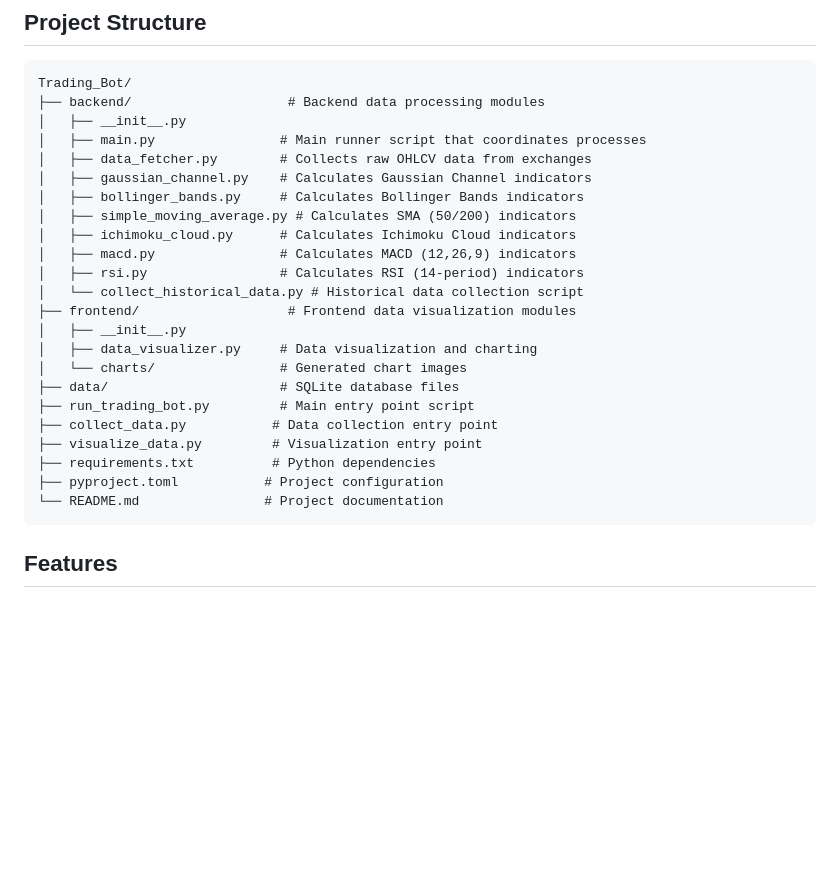
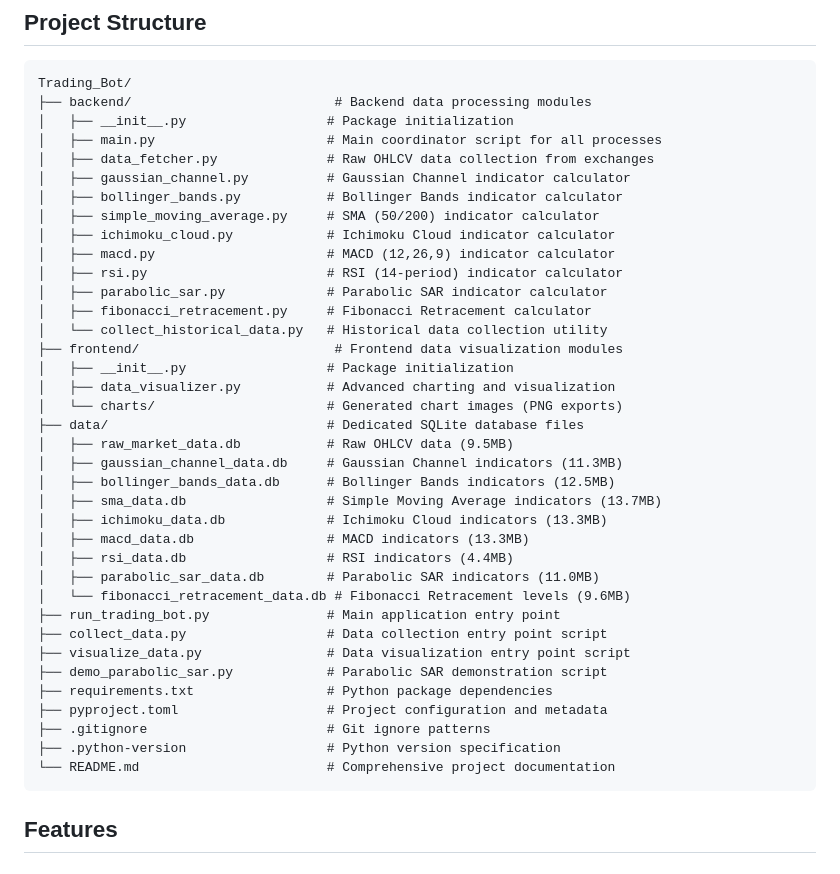
Before and after one commit to AndErem314/Trading_Bot, a Markdown page: README.md, the part around the change. Drawn GitHub-style; blank space fills up the shorter version.

Commit message:
Update README file with current structure of the project

````diff
--- a/README.md
+++ b/README.md
@@ -6,28 +6,42 @@ A comprehensive Python trading bot that collects cryptocurrency market data, cal
 
 ```
 Trading_Bot/
-├── backend/                    # Backend data processing modules
-│   ├── __init__.py
-│   ├── main.py                # Main runner script that coordinates processes
-│   ├── data_fetcher.py        # Collects raw OHLCV data from exchanges
-│   ├── gaussian_channel.py    # Calculates Gaussian Channel indicators
-│   ├── bollinger_bands.py     # Calculates Bollinger Bands indicators
-│   ├── simple_moving_average.py # Calculates SMA (50/200) indicators
-│   ├── ichimoku_cloud.py      # Calculates Ichimoku Cloud indicators
-│   ├── macd.py                # Calculates MACD (12,26,9) indicators
-│   ├── rsi.py                 # Calculates RSI (14-period) indicators
-│   └── collect_historical_data.py # Historical data collection script
-├── frontend/                   # Frontend data visualization modules
-│   ├── __init__.py
-│   ├── data_visualizer.py     # Data visualization and charting
-│   └── charts/                # Generated chart images
-├── data/                      # SQLite database files
-├── run_trading_bot.py         # Main entry point script
-├── collect_data.py           # Data collection entry point
-├── visualize_data.py         # Visualization entry point
-├── requirements.txt          # Python dependencies
-├── pyproject.toml           # Project configuration
-└── README.md                # Project documentation
+├── backend/                          # Backend data processing modules
+│   ├── __init__.py                  # Package initialization
+│   ├── main.py                      # Main coordinator script for all processes
+│   ├── data_fetcher.py              # Raw OHLCV data collection from exchanges
+│   ├── gaussian_channel.py          # Gaussian Channel indicator calculator
+│   ├── bollinger_bands.py           # Bollinger Bands indicator calculator
+│   ├── simple_moving_average.py     # SMA (50/200) indicator calculator
+│   ├── ichimoku_cloud.py            # Ichimoku Cloud indicator calculator
+│   ├── macd.py                      # MACD (12,26,9) indicator calculator
+│   ├── rsi.py                       # RSI (14-period) indicator calculator
+│   ├── parabolic_sar.py             # Parabolic SAR indicator calculator
+│   ├── fibonacci_retracement.py     # Fibonacci Retracement calculator
+│   └── collect_historical_data.py   # Historical data collection utility
+├── frontend/                         # Frontend data visualization modules
+│   ├── __init__.py                  # Package initialization
+│   ├── data_visualizer.py           # Advanced charting and visualization
+│   └── charts/                      # Generated chart images (PNG exports)
+├── data/                            # Dedicated SQLite database files
+│   ├── raw_market_data.db           # Raw OHLCV data (9.5MB)
+│   ├── gaussian_channel_data.db     # Gaussian Channel indicators (11.3MB)
+│   ├── bollinger_bands_data.db      # Bollinger Bands indicators (12.5MB)
+│   ├── sma_data.db                  # Simple Moving Average indicators (13.7MB)
+│   ├── ichimoku_data.db             # Ichimoku Cloud indicators (13.3MB)
+│   ├── macd_data.db                 # MACD indicators (13.3MB)
+│   ├── rsi_data.db                  # RSI indicators (4.4MB)
+│   ├── parabolic_sar_data.db        # Parabolic SAR indicators (11.0MB)
+│   └── fibonacci_retracement_data.db # Fibonacci Retracement levels (9.6MB)
+├── run_trading_bot.py               # Main application entry point
+├── collect_data.py                  # Data collection entry point script
+├── visualize_data.py                # Data visualization entry point script
+├── demo_parabolic_sar.py            # Parabolic SAR demonstration script
+├── requirements.txt                 # Python package dependencies
+├── pyproject.toml                   # Project configuration and metadata
+├── .gitignore                       # Git ignore patterns
+├── .python-version                  # Python version specification
+└── README.md                        # Comprehensive project documentation
 ```
 
 ## Features
````
